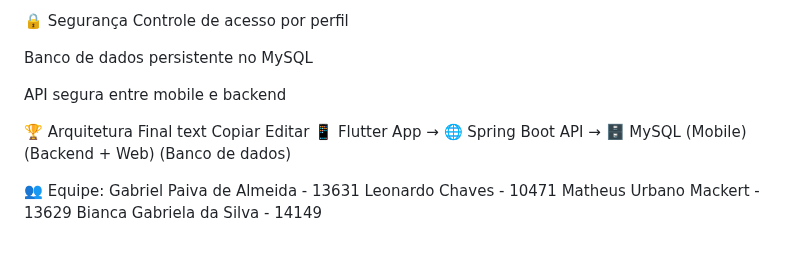
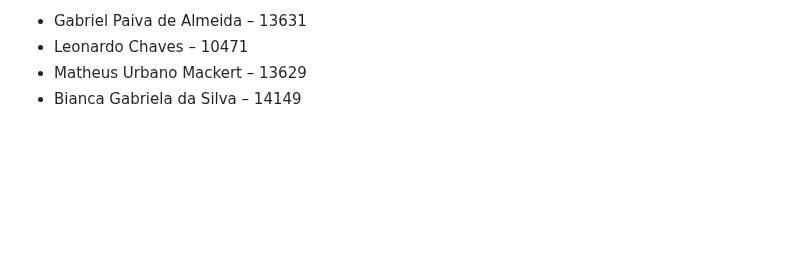
Before and after one commit to gabriel7419/Hackaton2025, a Markdown page: README.md, the part around one of its changes. GitHub-like rendering; blank space fills up the shorter version.

```diff
--- a/README.md
+++ b/README.md
@@ -147,19 +166,4 @@ Histórico completo dos resultados
-🔒 Segurança
-Controle de acesso por perfil
-
-Banco de dados persistente no MySQL
-
-API segura entre mobile e backend
-
-🏆 Arquitetura Final
-text
-Copiar
-Editar
-📱 Flutter App  →  🌐 Spring Boot API  →  🗄 MySQL
- (Mobile)          (Backend + Web)         (Banco de dados)
-
-👥 Equipe:
-Gabriel Paiva de Almeida - 13631
-Leonardo Chaves - 10471
-Matheus Urbano Mackert - 13629
-Bianca Gabriela da Silva - 14149
+- Gabriel Paiva de Almeida – 13631
+- Leonardo Chaves – 10471
+- Matheus Urbano Mackert – 13629
+- Bianca Gabriela da Silva – 14149
```
Also changed, not shown: other parts of README.md (+113 -94 lines).
